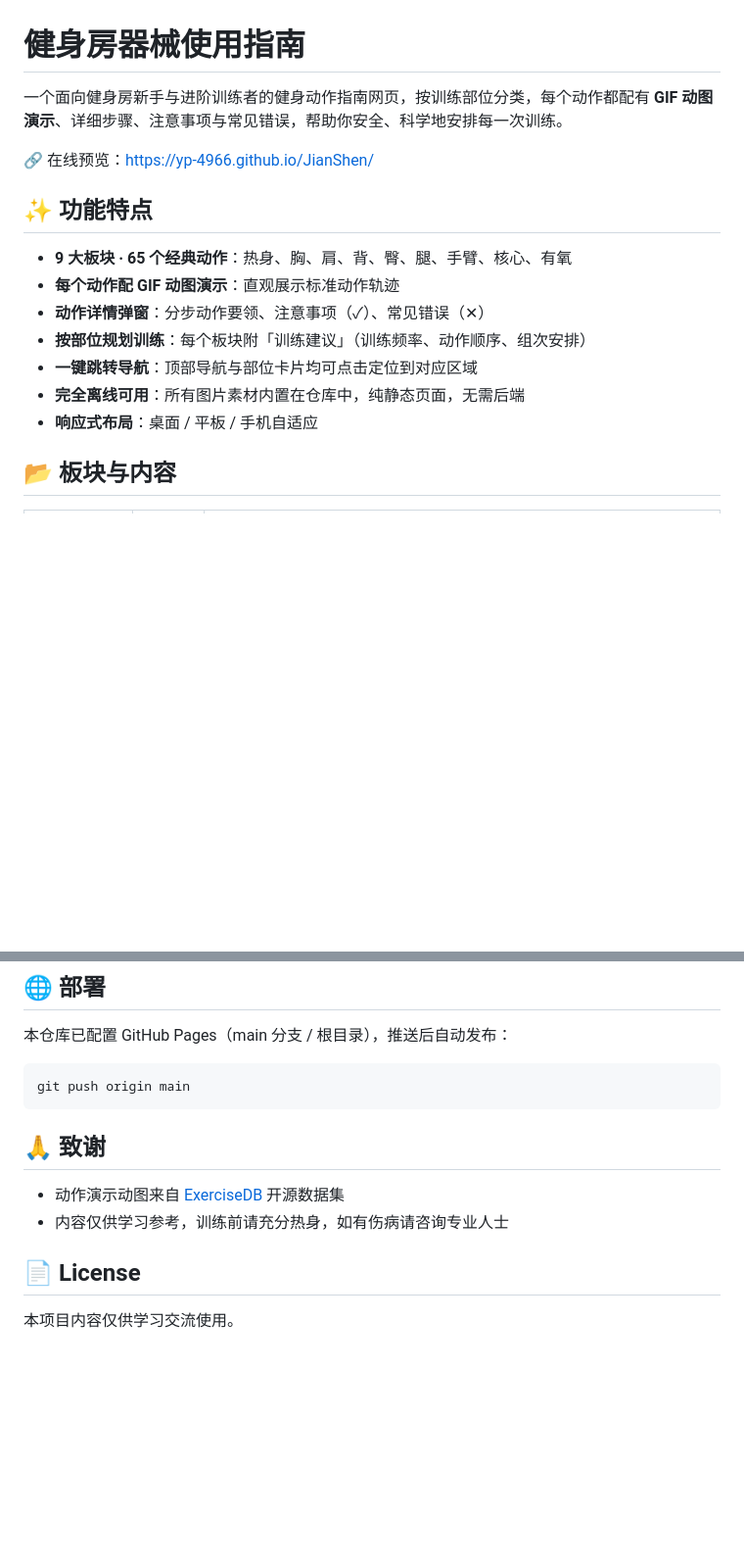
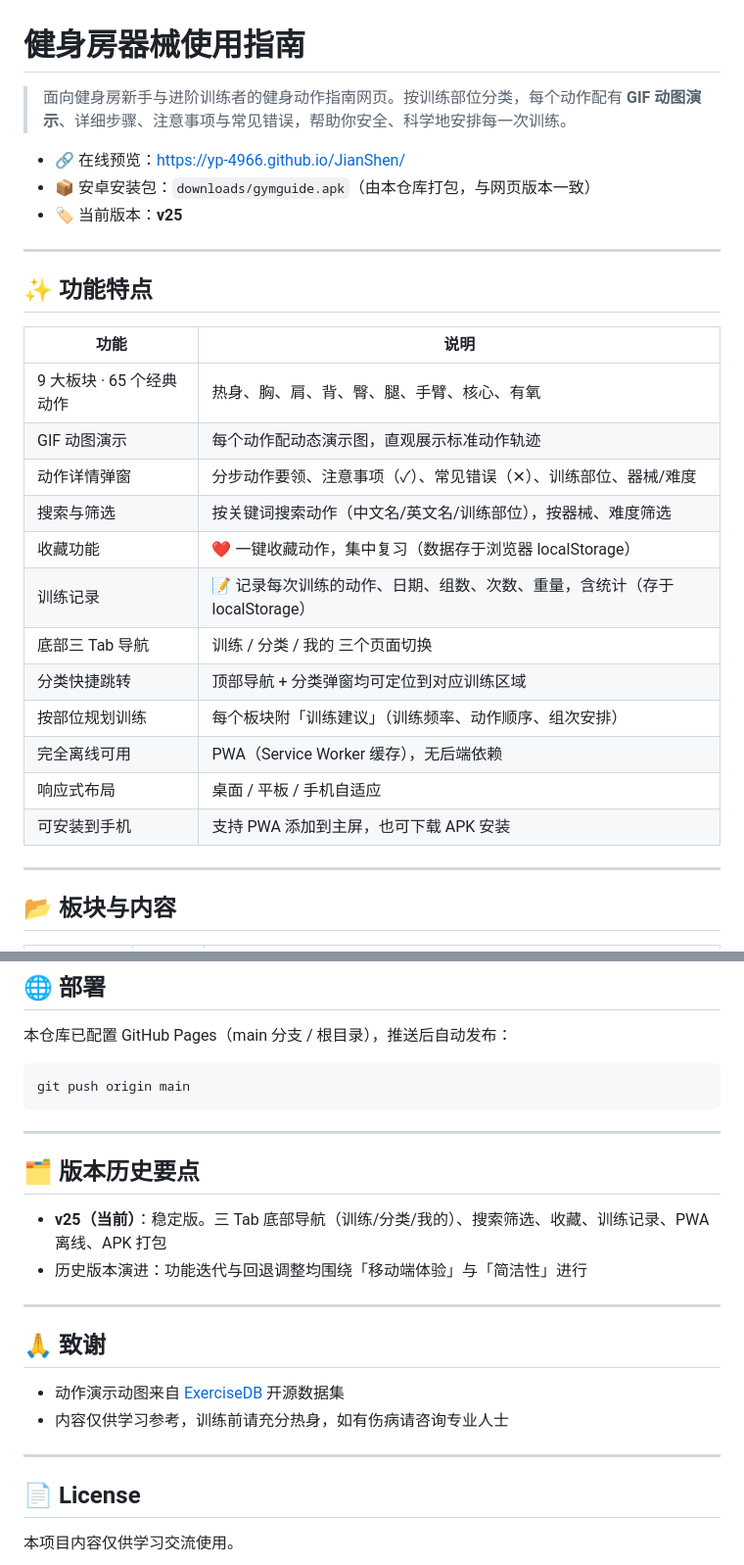
Before and after one commit to YP-4966/JianShen, a Markdown page: README.md, 2 parts joined by grey strips. Shown at 98% size. Drawn GitHub-style; blank space fills up the shorter version.

````diff
--- a/README.md
+++ b/README.md
@@ -1,18 +1,31 @@
 # 健身房器械使用指南
 
-一个面向健身房新手与进阶训练者的健身动作指南网页，按训练部位分类，每个动作都配有 **GIF 动图演示**、详细步骤、注意事项与常见错误，帮助你安全、科学地安排每一次训练。
+> 面向健身房新手与进阶训练者的健身动作指南网页。按训练部位分类，每个动作配有 **GIF 动图演示**、详细步骤、注意事项与常见错误，帮助你安全、科学地安排每一次训练。
 
-🔗 在线预览：<https://yp-4966.github.io/JianShen/>
+- 🔗 在线预览：<https://yp-4966.github.io/JianShen/>
+- 📦 安卓安装包：`downloads/gymguide.apk`（由本仓库打包，与网页版本一致）
+- 🏷️ 当前版本：**v25**
+
+---
 
 ## ✨ 功能特点
 
-- **9 大板块 · 65 个经典动作**：热身、胸、肩、背、臀、腿、手臂、核心、有氧
-- **每个动作配 GIF 动图演示**：直观展示标准动作轨迹
-- **动作详情弹窗**：分步动作要领、注意事项（✓）、常见错误（✕）
-- **按部位规划训练**：每个板块附「训练建议」（训练频率、动作顺序、组次安排）
-- **一键跳转导航**：顶部导航与部位卡片均可点击定位到对应区域
-- **完全离线可用**：所有图片素材内置在仓库中，纯静态页面，无需后端
-- **响应式布局**：桌面 / 平板 / 手机自适应
+| 功能 | 说明 |
+|------|------|
+| 9 大板块 · 65 个经典动作 | 热身、胸、肩、背、臀、腿、手臂、核心、有氧 |
+| GIF 动图演示 | 每个动作配动态演示图，直观展示标准动作轨迹 |
+| 动作详情弹窗 | 分步动作要领、注意事项（✓）、常见错误（✕）、训练部位、器械/难度 |
+| 搜索与筛选 | 按关键词搜索动作（中文名/英文名/训练部位），按器械、难度筛选 |
+| 收藏功能 | ❤️ 一键收藏动作，集中复习（数据存于浏览器 localStorage） |
+| 训练记录 | 📝 记录每次训练的动作、日期、组数、次数、重量，含统计（存于 localStorage） |
+| 底部三 Tab 导航 | 训练 / 分类 / 我的 三个页面切换 |
+| 分类快捷跳转 | 顶部导航 + 分类弹窗均可定位到对应训练区域 |
+| 按部位规划训练 | 每个板块附「训练建议」（训练频率、动作顺序、组次安排） |
+| 完全离线可用 | PWA（Service Worker 缓存），无后端依赖 |
+| 响应式布局 | 桌面 / 平板 / 手机自适应 |
+| 可安装到手机 | 支持 PWA 添加到主屏，也可下载 APK 安装 |
+
+---
 
 ## 📂 板块与内容
 
@@ -73,11 +131,22 @@ python3 -m http.server 8000
 git push origin main
 ```
 
+---
+
+## 🗂️ 版本历史要点
+
+- **v25（当前）**：稳定版。三 Tab 底部导航（训练/分类/我的）、搜索筛选、收藏、训练记录、PWA 离线、APK 打包
+- 历史版本演进：功能迭代与回退调整均围绕「移动端体验」与「简洁性」进行
+
+---
+
 ## 🙏 致谢
 
 - 动作演示动图来自 [ExerciseDB](https://exercisedb.dev/) 开源数据集
 - 内容仅供学习参考，训练前请充分热身，如有伤病请咨询专业人士
 
+---
+
 ## 📄 License
 
 本项目内容仅供学习交流使用。
````
Also changed, not shown: other parts of README.md (+58 -13 lines).
